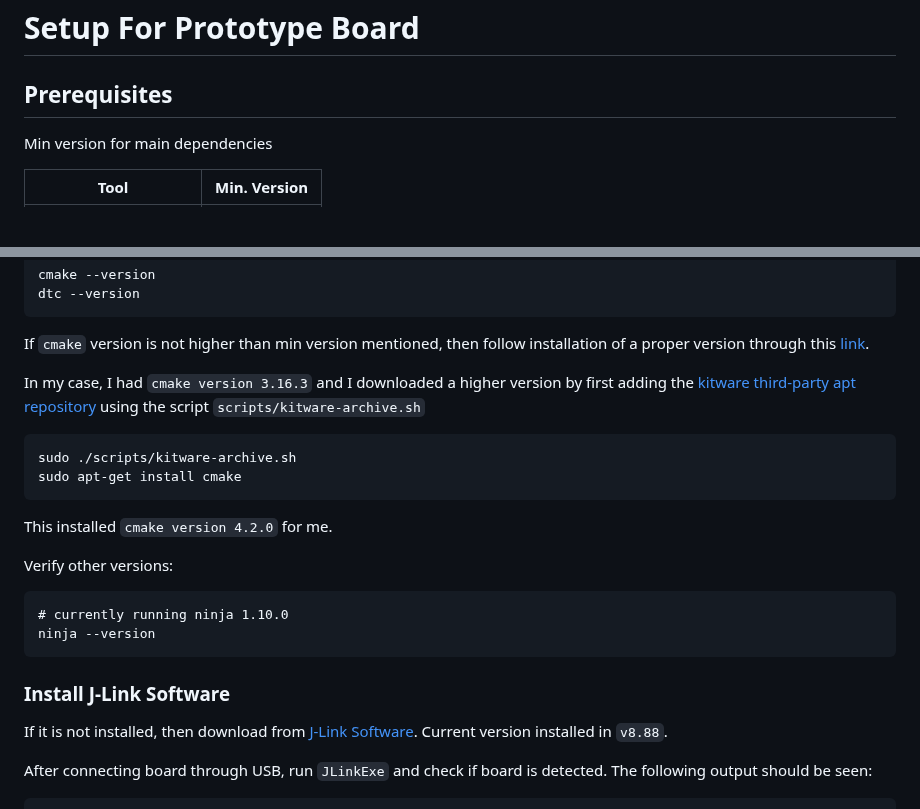
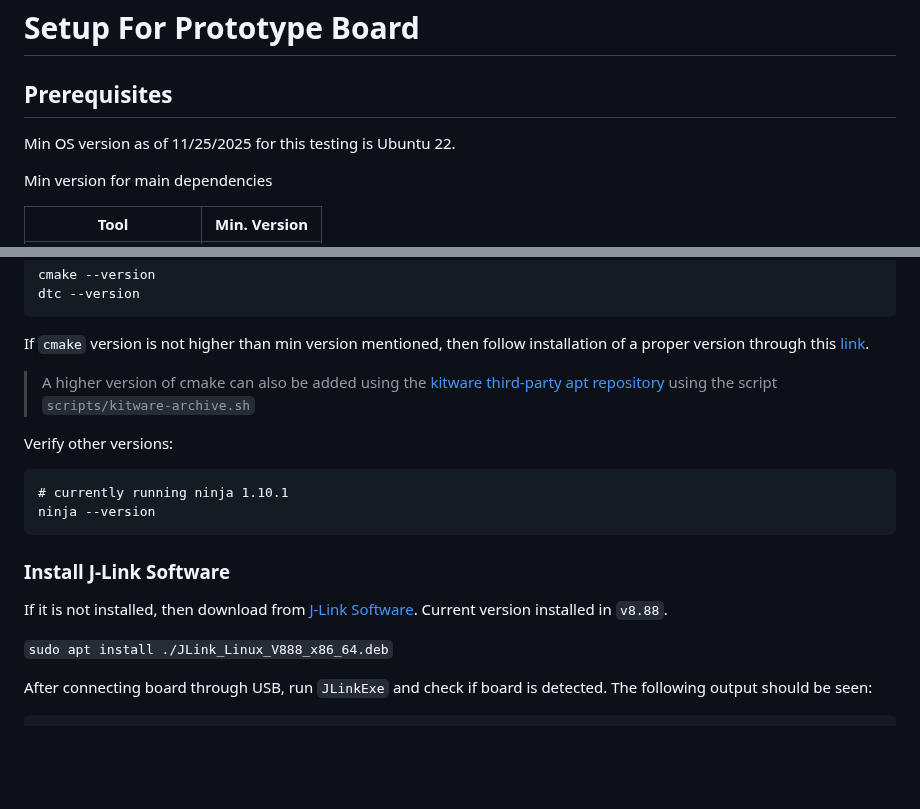
Before and after one commit to Brainchip-Inc/AkidaTag, a Markdown page: setup.md, 2 parts joined by grey strips. Rendered like a GitHub page; blank space fills up the shorter version.

Commit message:
chore(setup): update instructions as ubuntu os req change

````diff
--- a/setup.md
+++ b/setup.md
@@ -1,6 +1,8 @@
 # Setup For Prototype Board
 
 ## Prerequisites
+
+Min OS version as of 11/25/2025 for this testing is Ubuntu 22.
 
 Min version for main dependencies
 
@@ -29,25 +31,20 @@ dtc --version
 
 If `cmake` version is not higher than min version mentioned, then follow installation of a proper version through this [link](https://docs.zephyrproject.org/latest/develop/getting_started/installation_linux.html#installation-linux).
 
-In my case, I had `cmake version 3.16.3` and I downloaded a higher version by first adding the [kitware third-party apt repository](https://apt.kitware.com/) using the script `scripts/kitware-archive.sh`
-
-```
-sudo ./scripts/kitware-archive.sh
-sudo apt-get install cmake
-```
-
-This installed `cmake version 4.2.0` for me.
+> A higher version of cmake can also be added using the [kitware third-party apt repository](https://apt.kitware.com/) using the script `scripts/kitware-archive.sh`
 
 Verify other versions:
 
 ```
-# currently running ninja 1.10.0
+# currently running ninja 1.10.1
 ninja --version
 ```
 
 ### Install J-Link Software
 
 If it is not installed, then download from [J-Link Software](https://www.segger.com/downloads/jlink/). Current version installed in `v8.88`.
+
+`sudo apt install ./JLink_Linux_V888_x86_64.deb`
 
 After connecting board through USB, run `JLinkExe` and check if board is detected. The following output should be seen:
 
````
